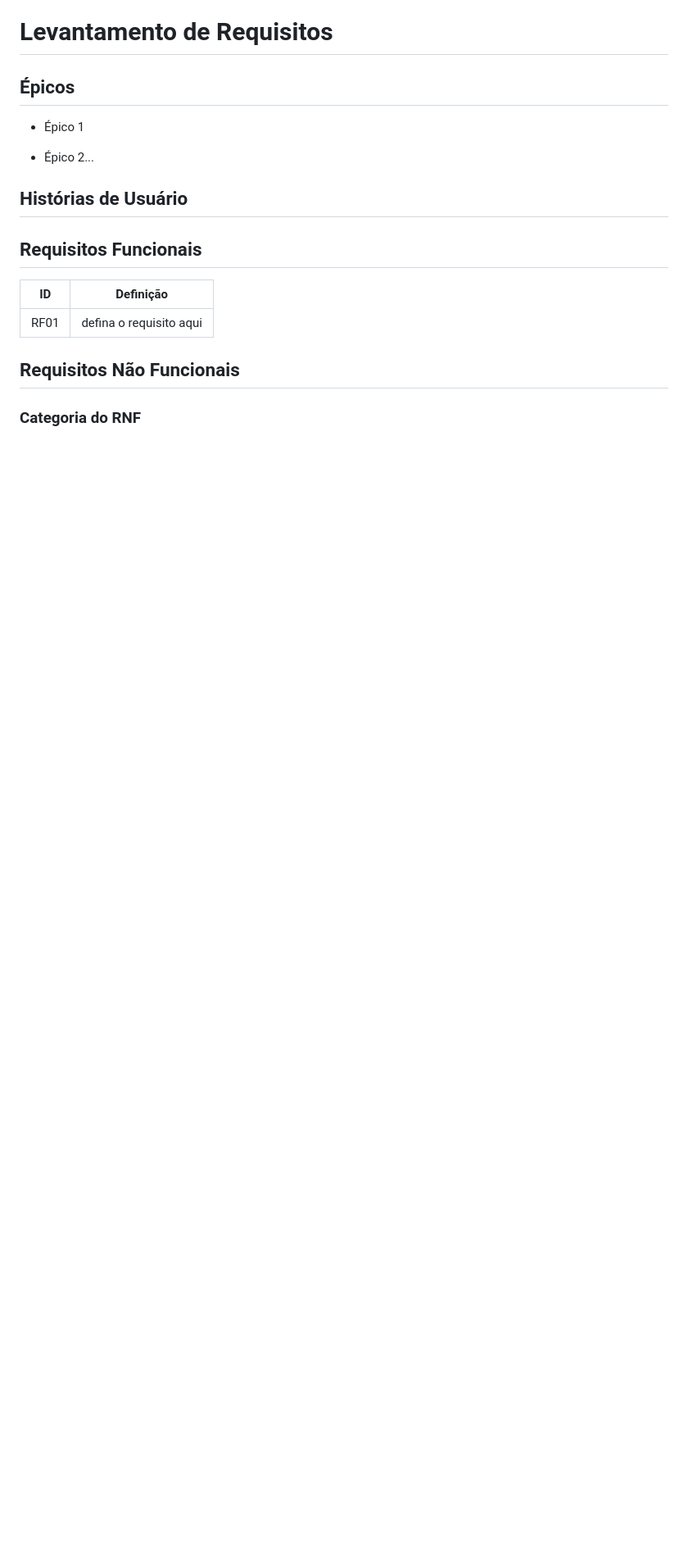
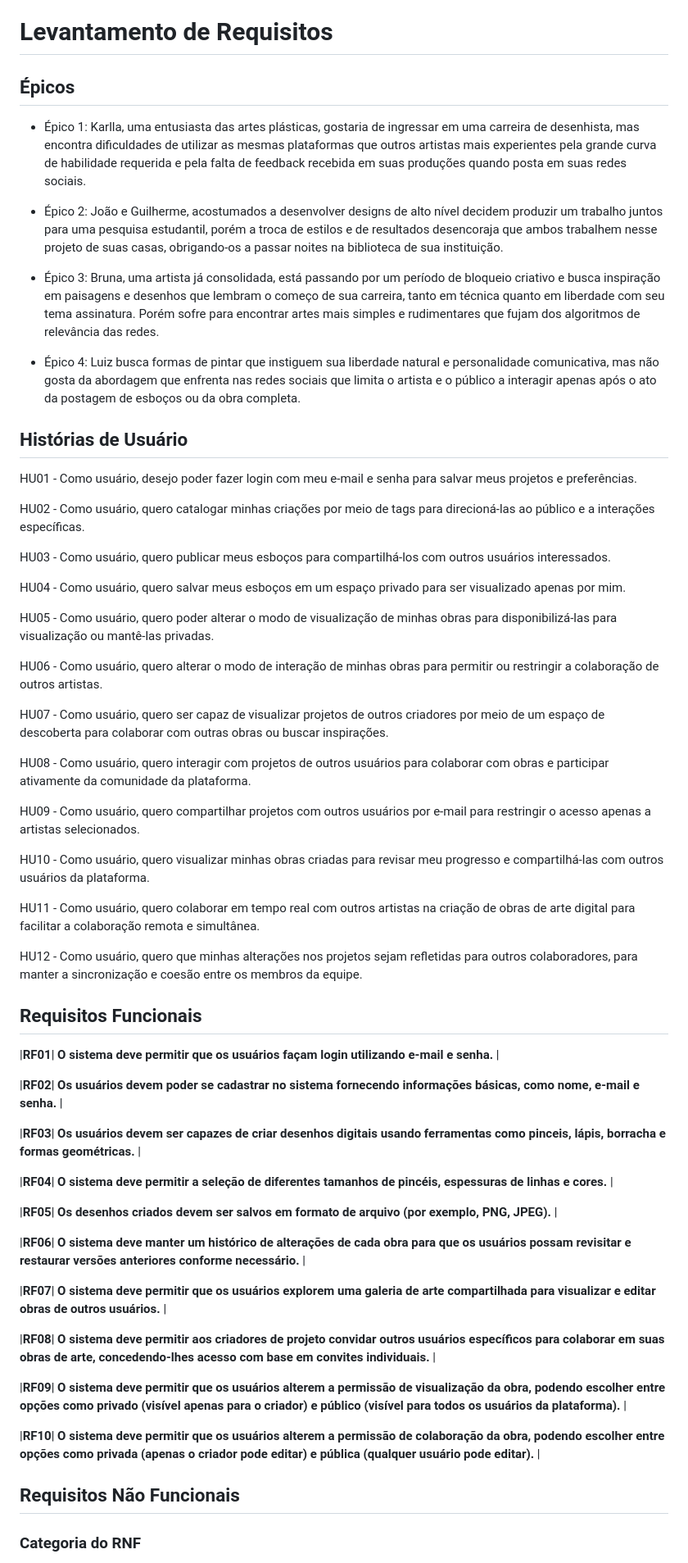
Before and after one commit to software-concorrente-distribuido/art-attack, a Markdown page: projeto-art-fusion/requisitos.md, the part around one of its changes. Shown at 82% size. GitHub-like rendering; blank space fills up the shorter version.

Commit message:
Update requisitos RF e RNF.md

```diff
--- a/projeto-art-fusion/requisitos.md
+++ b/projeto-art-fusion/requisitos.md
@@ -49,17 +49,63 @@ A equipe de desenvolvimento do Art Fusion é formada pelos seguintes membros e s
 # Levantamento de Requisitos
 
 ## Épicos
-- Épico 1
+- Épico 1: Karlla, uma entusiasta das artes plásticas, gostaria de ingressar em uma carreira de desenhista, mas encontra dificuldades de utilizar as mesmas plataformas que outros artistas mais experientes pela grande curva de habilidade requerida e pela falta de feedback recebida em suas produções quando posta em suas redes sociais.
 
-- Épico 2...
+- Épico 2: João e Guilherme, acostumados a desenvolver designs de alto nível decidem produzir um trabalho juntos para uma pesquisa estudantil, porém a troca de estilos e de resultados desencoraja que ambos trabalhem nesse projeto de suas casas, obrigando-os a passar noites na biblioteca de sua instituição.
+
+- Épico 3: Bruna, uma artista já consolidada, está passando por um período de bloqueio criativo e busca inspiração em paisagens e desenhos que lembram o começo de sua carreira, tanto em técnica quanto em liberdade com seu tema assinatura. Porém sofre para encontrar artes mais simples e rudimentares que fujam dos algoritmos de relevância das redes.
+
+- Épico 4: Luiz busca formas de pintar que instiguem sua liberdade natural e personalidade comunicativa, mas não gosta da abordagem que enfrenta nas redes sociais que limita o artista e o público a interagir apenas após o ato da postagem de esboços ou da obra completa.
+
 
 
 ## Histórias de Usuário
 
+HU01 - Como usuário, desejo poder fazer login com meu e-mail e senha para  salvar meus projetos e preferências.
+
+HU02 - Como usuário, quero catalogar minhas criações por meio de tags para direcioná-las ao público e  a interações específicas.
+
+HU03 - Como usuário, quero publicar meus esboços para  compartilhá-los com outros usuários interessados.
+
+HU04 - Como usuário, quero salvar meus esboços em um espaço privado para ser visualizado apenas por mim.
+
+HU05 - Como usuário, quero poder alterar o modo de visualização de minhas obras para disponibilizá-las  para visualização ou mantê-las privadas.
+
+HU06 - Como usuário, quero alterar o modo de interação de minhas obras para permitir ou restringir a colaboração de outros artistas.
+
+HU07 - Como usuário, quero ser capaz de visualizar projetos de outros criadores por meio de um espaço de descoberta para colaborar com outras obras ou buscar inspirações.
+
+HU08 - Como usuário, quero interagir com projetos de outros usuários para colaborar com obras e participar ativamente da comunidade da plataforma.
+
+HU09 - Como usuário, quero compartilhar projetos com outros usuários por e-mail para restringir o acesso apenas a artistas selecionados.
+
+HU10 - Como usuário, quero visualizar minhas obras criadas para revisar meu progresso e compartilhá-las com outros usuários da plataforma.
+
+HU11 - Como usuário, quero colaborar em tempo real com outros artistas na criação de obras de arte digital para facilitar a colaboração remota e simultânea.
+
+HU12 - Como usuário, quero que minhas alterações nos projetos sejam refletidas para outros colaboradores, para manter a sincronização e coesão entre os membros da equipe.
+
 ## Requisitos Funcionais
-|**ID**|**Definição**|
-|--|---------|
-|RF01|defina o requisito aqui|
+
+|**RF01**| **O sistema deve permitir que os usuários façam login utilizando e-mail e senha.** |
+
+|**RF02**| **Os usuários devem poder se cadastrar no sistema fornecendo informações básicas, como nome, e-mail e senha.** |
+
+|**RF03**| **Os usuários devem ser capazes de criar desenhos digitais usando ferramentas como pinceis, lápis, borracha e formas geométricas.** |
+
+|**RF04**| **O sistema deve permitir a seleção de diferentes tamanhos de pincéis,  espessuras de linhas e cores.** |
+
+|**RF05**| **Os desenhos criados devem ser salvos em formato de arquivo (por exemplo, PNG, JPEG).** |
+
+|**RF06**| **O sistema deve manter um histórico de alterações de cada obra para que os usuários possam revisitar e restaurar versões anteriores conforme necessário.** |
+
+|**RF07**| **O sistema deve permitir que os usuários explorem uma galeria de arte compartilhada para visualizar e editar obras de outros usuários.** |
+
+|**RF08**| **O sistema deve permitir aos criadores de projeto convidar outros usuários específicos para colaborar em suas obras de arte, concedendo-lhes acesso com base em convites individuais.** |
+
+|**RF09**| **O sistema deve permitir que os usuários alterem a permissão de visualização da obra, podendo escolher entre opções como privado (visível apenas para o criador) e público (visível para todos os usuários da plataforma).** |
+
+|**RF10**| **O sistema deve permitir que os usuários alterem a permissão de colaboração da obra, podendo escolher entre opções como privada (apenas o criador pode editar) e pública (qualquer usuário pode editar).** |
 
 ## Requisitos Não Funcionais
 
```
Also changed, not shown: other parts of projeto-art-fusion/requisitos.md (+17 -1 lines).
